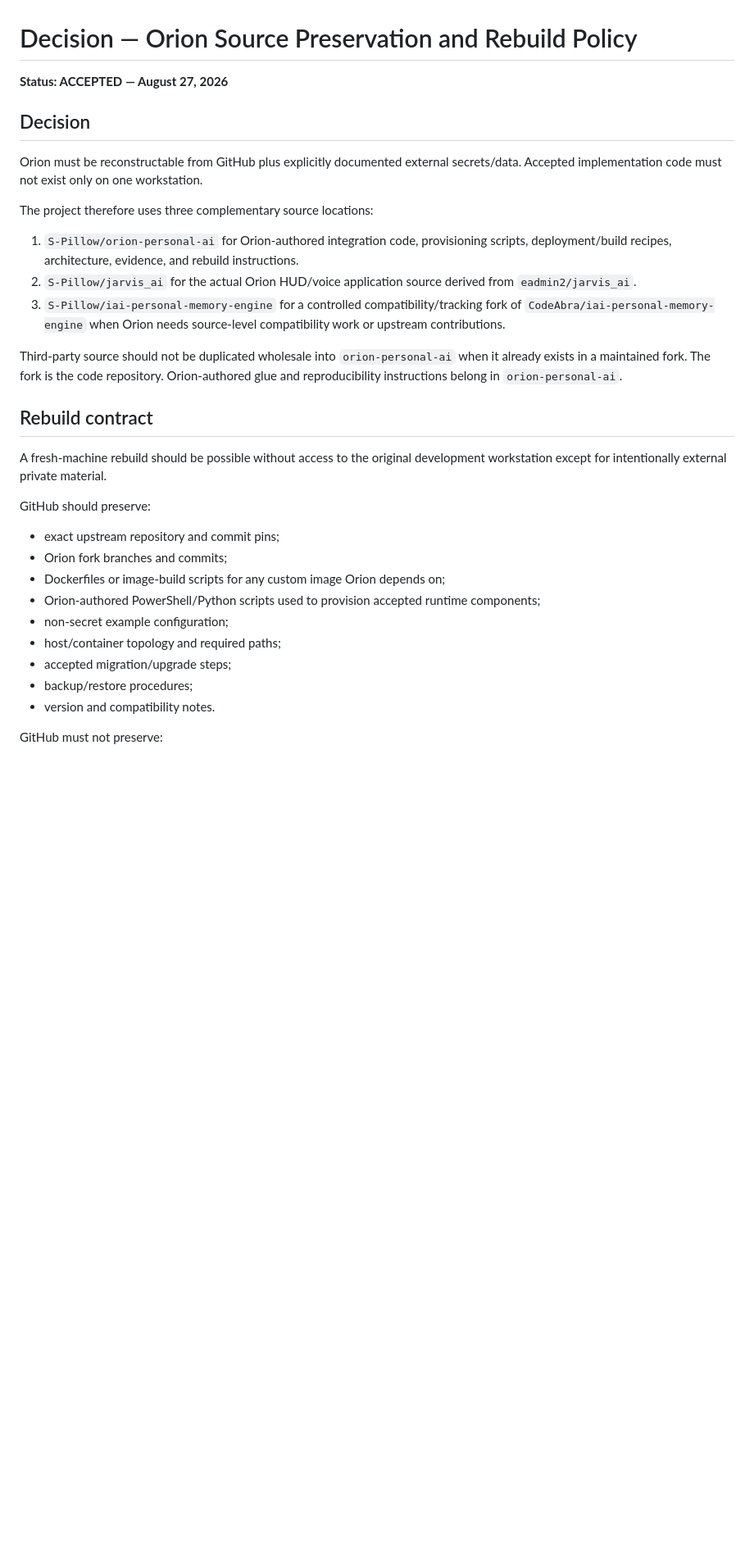
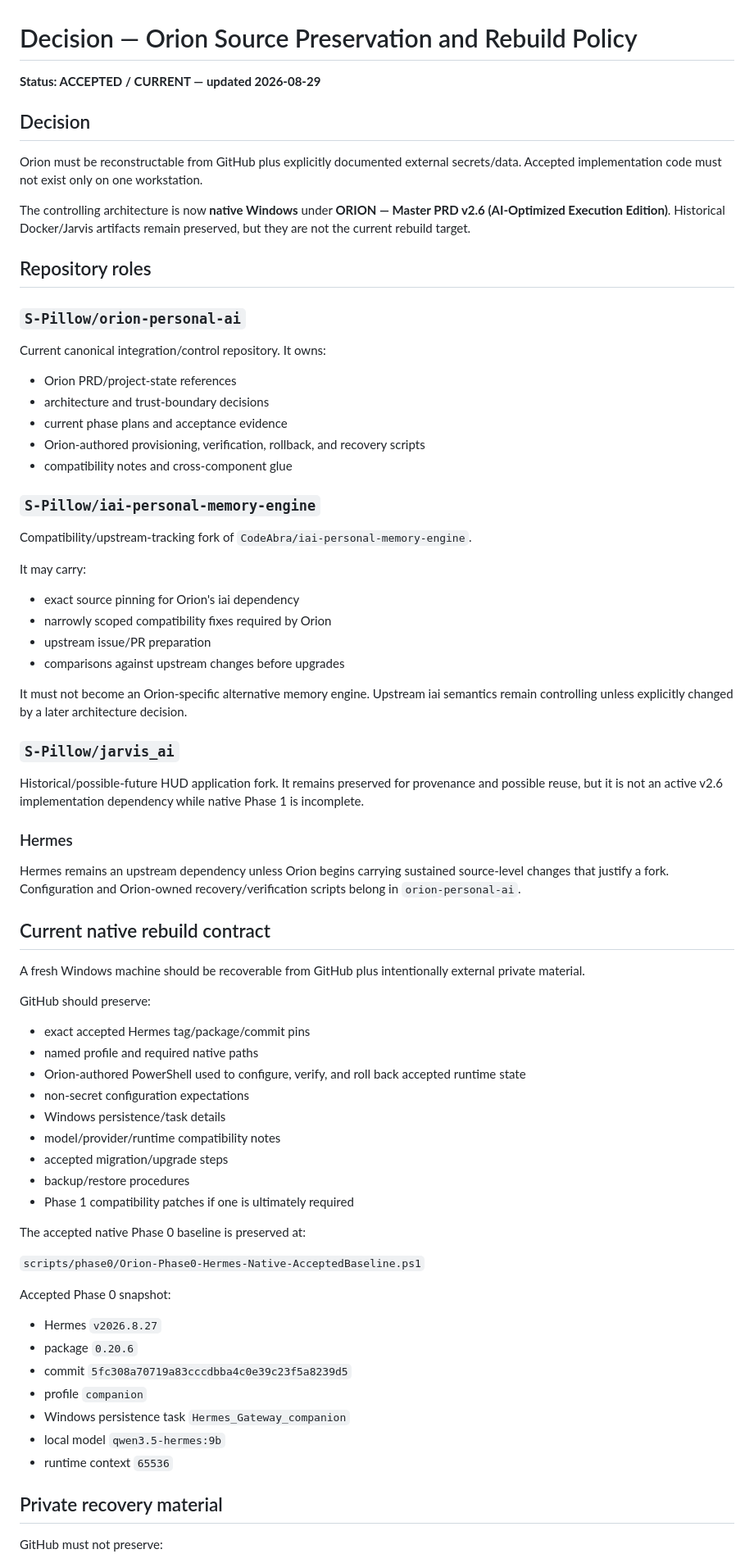
Before and after one commit to S-Pillow/orion-personal-ai, a Markdown page: docs/decisions/source-reproducibility-and-rebuild.md, the part around one of its changes. Shown at 82% size. Rendered like a GitHub page; blank space fills up the shorter version.

Commit message:
update source preservation policy for native Windows

```diff
--- a/docs/decisions/source-reproducibility-and-rebuild.md
+++ b/docs/decisions/source-reproducibility-and-rebuild.md
@@ -1,34 +1,77 @@
 # Decision — Orion Source Preservation and Rebuild Policy
 
-**Status: ACCEPTED — August 27, 2026**
+**Status: ACCEPTED / CURRENT — updated 2026-08-29**
 
 ## Decision
 
 Orion must be reconstructable from GitHub plus explicitly documented external secrets/data. Accepted implementation code must not exist only on one workstation.
 
-The project therefore uses three complementary source locations:
+The controlling architecture is now **native Windows** under **ORION — Master PRD v2.6 (AI-Optimized Execution Edition)**. Historical Docker/Jarvis artifacts remain preserved, but they are not the current rebuild target.
 
-1. `S-Pillow/orion-personal-ai` for Orion-authored integration code, provisioning scripts, deployment/build recipes, architecture, evidence, and rebuild instructions.
-2. `S-Pillow/jarvis_ai` for the actual Orion HUD/voice application source derived from `eadmin2/jarvis_ai`.
-3. `S-Pillow/iai-personal-memory-engine` for a controlled compatibility/tracking fork of `CodeAbra/iai-personal-memory-engine` when Orion needs source-level compatibility work or upstream contributions.
+## Repository roles
 
-Third-party source should not be duplicated wholesale into `orion-personal-ai` when it already exists in a maintained fork. The fork is the code repository. Orion-authored glue and reproducibility instructions belong in `orion-personal-ai`.
+### `S-Pillow/orion-personal-ai`
 
-## Rebuild contract
+Current canonical integration/control repository. It owns:
 
-A fresh-machine rebuild should be possible without access to the original development workstation except for intentionally external private material.
+- Orion PRD/project-state references
+- architecture and trust-boundary decisions
+- current phase plans and acceptance evidence
+- Orion-authored provisioning, verification, rollback, and recovery scripts
+- compatibility notes and cross-component glue
+
+### `S-Pillow/iai-personal-memory-engine`
+
+Compatibility/upstream-tracking fork of `CodeAbra/iai-personal-memory-engine`.
+
+It may carry:
+
+- exact source pinning for Orion's iai dependency
+- narrowly scoped compatibility fixes required by Orion
+- upstream issue/PR preparation
+- comparisons against upstream changes before upgrades
+
+It must not become an Orion-specific alternative memory engine. Upstream iai semantics remain controlling unless explicitly changed by a later architecture decision.
+
+### `S-Pillow/jarvis_ai`
+
+Historical/possible-future HUD application fork. It remains preserved for provenance and possible reuse, but it is not an active v2.6 implementation dependency while native Phase 1 is incomplete.
+
+### Hermes
+
+Hermes remains an upstream dependency unless Orion begins carrying sustained source-level changes that justify a fork. Configuration and Orion-owned recovery/verification scripts belong in `orion-personal-ai`.
+
+## Current native rebuild contract
+
+A fresh Windows machine should be recoverable from GitHub plus intentionally external private material.
 
 GitHub should preserve:
 
-- exact upstream repository and commit pins;
-- Orion fork branches and commits;
-- Dockerfiles or image-build scripts for any custom image Orion depends on;
-- Orion-authored PowerShell/Python scripts used to provision accepted runtime components;
-- non-secret example configuration;
-- host/container topology and required paths;
-- accepted migration/upgrade steps;
-- backup/restore procedures;
-- version and compatibility notes.
+- exact accepted Hermes tag/package/commit pins
+- named profile and required native paths
+- Orion-authored PowerShell used to configure, verify, and roll back accepted runtime state
+- non-secret configuration expectations
+- Windows persistence/task details
+- model/provider/runtime compatibility notes
+- accepted migration/upgrade steps
+- backup/restore procedures
+- Phase 1 compatibility patches if one is ultimately required
+
+The accepted native Phase 0 baseline is preserved at:
+
+`scripts/phase0/Orion-Phase0-Hermes-Native-AcceptedBaseline.ps1`
+
+Accepted Phase 0 snapshot:
+
+- Hermes `v2026.8.27`
+- package `0.20.6`
+- commit `5fc308a70719a83cccdbba4c0e39c23f5a8239d5`
+- profile `companion`
+- Windows persistence task `Hermes_Gateway_companion`
+- local model `qwen3.5-hermes:9b`
+- runtime context `65536`
+
+## Private recovery material
 
 GitHub must not preserve:
 
```
Also changed, not shown: other parts of docs/decisions/source-reproducibility-and-rebuild.md (+27 -21 lines).
